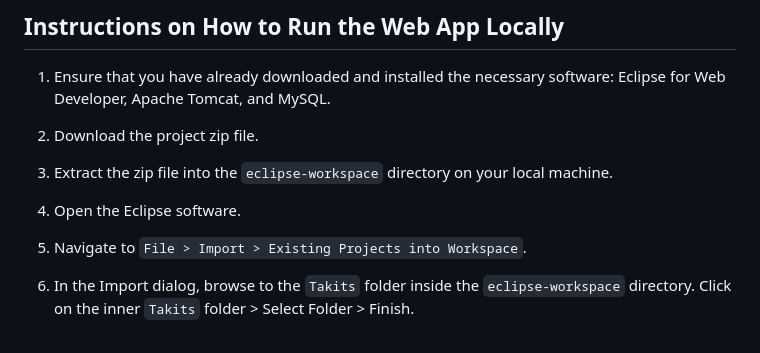
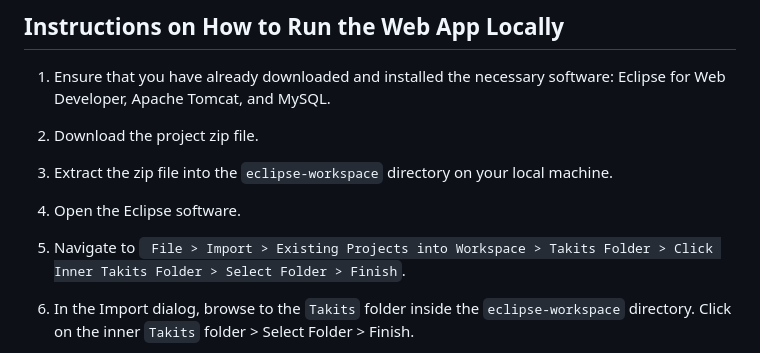
Before and after one commit to kristhialastra/Takits, a Markdown page: README.md, the part around the change. Drawn GitHub-style.

```diff
--- a/README.md
+++ b/README.md
@@ -54,7 +54,7 @@ The purpose of <span style="color:#ff8c00">Takits</span> is to provide a user-fr
 
 4. Open the Eclipse software.
 
-5. Navigate to `File > Import > Existing Projects into Workspace`.
+5. Navigate to ` File > Import > Existing Projects into Workspace > Takits Folder > Click Inner Takits Folder > Select Folder > Finish`.
 
 6. In the Import dialog, browse to the `Takits` folder inside the `eclipse-workspace` directory. Click on the inner `Takits` folder > Select Folder > Finish.
 
```
